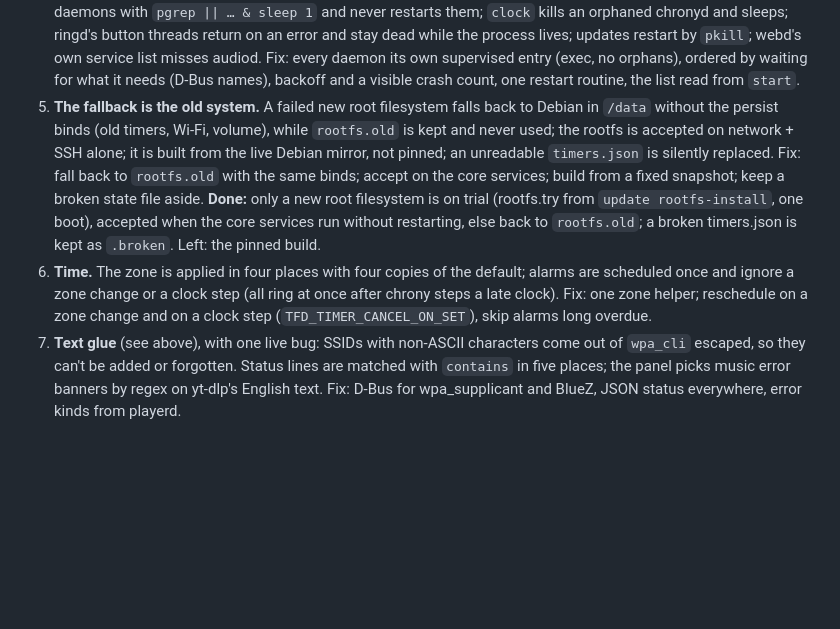
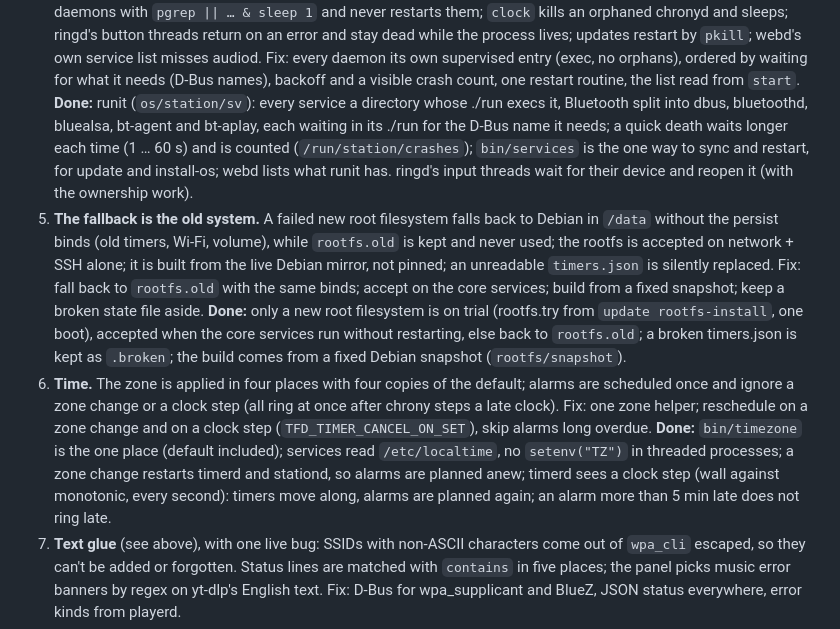
Before and after one commit to MyszkinPL/yandex-station-linux, a Markdown page: docs/FOUNDATION.md, the part around the change. Rendered like a GitHub page; blank space fills up the shorter version.

Commit message:
Services under runit; the time zone in one place; timerd follows clock steps
- os/station/sv: one directory per service, ./run execs it (no orphans,
  no pgrep ||), Bluetooth split into its daemons, each waiting for the
  D-Bus name it needs; quick deaths back off and are counted
- bin/services: the one way to sync and restart, used by update and
  install-os; webd lists services and log sources from runit
- bin/timezone: the zone and its default in one place, /etc/localtime for
  every service, a change restarts timerd and stationd
- timerd: a clock step moves timers along and plans alarms again; an alarm
  more than 5 min late does not ring late

```diff
--- a/docs/FOUNDATION.md
+++ b/docs/FOUNDATION.md
@@ -85,6 +85,14 @@ cause. Fixed in this order; each one struck out here when done.
    audiod. Fix: every daemon its own supervised entry (exec, no orphans),
    ordered by waiting for what it needs (D-Bus names), backoff and a visible
    crash count, one restart routine, the list read from `start`.
+   **Done:** runit (`os/station/sv`): every service a directory whose ./run
+   execs it, Bluetooth split into dbus, bluetoothd, bluealsa, bt-agent and
+   bt-aplay, each waiting in its ./run for the D-Bus name it needs; a quick
+   death waits longer each time (1 … 60 s) and is counted
+   (`/run/station/crashes`); `bin/services` is the one way to sync and
+   restart, for update and install-os; webd lists what runit has. ringd's
+   input threads wait for their device and reopen it (with the ownership
+   work).
 5. **The fallback is the old system.** A failed new root filesystem falls
    back to Debian in `/data` without the persist binds (old timers, Wi-Fi,
    volume), while `rootfs.old` is kept and never used; the rootfs is accepted
@@ -94,13 +102,18 @@ cause. Fixed in this order; each one struck out here when done.
    fixed snapshot; keep a broken state file aside. **Done:** only a new root
    filesystem is on trial (rootfs.try from `update rootfs-install`, one boot),
    accepted when the core services run without restarting, else back to
-   `rootfs.old`; a broken timers.json is kept as `.broken`. Left: the pinned
-   build.
+   `rootfs.old`; a broken timers.json is kept as `.broken`; the build comes
+   from a fixed Debian snapshot (`rootfs/snapshot`).
 6. **Time.** The zone is applied in four places with four copies of the
    default; alarms are scheduled once and ignore a zone change or a clock step
    (all ring at once after chrony steps a late clock). Fix: one zone helper;
    reschedule on a zone change and on a clock step (`TFD_TIMER_CANCEL_ON_SET`),
-   skip alarms long overdue.
+   skip alarms long overdue. **Done:** `bin/timezone` is the one place
+   (default included); services read `/etc/localtime`, no `setenv("TZ")` in
+   threaded processes; a zone change restarts timerd and stationd, so alarms
+   are planned anew; timerd sees a clock step (wall against monotonic, every
+   second): timers move along, alarms are planned again; an alarm more than
+   5 min late does not ring late.
 7. **Text glue** (see above), with one live bug: SSIDs with non-ASCII
    characters come out of `wpa_cli` escaped, so they can't be added or
    forgotten. Status lines are matched with `contains` in five places; the
```
